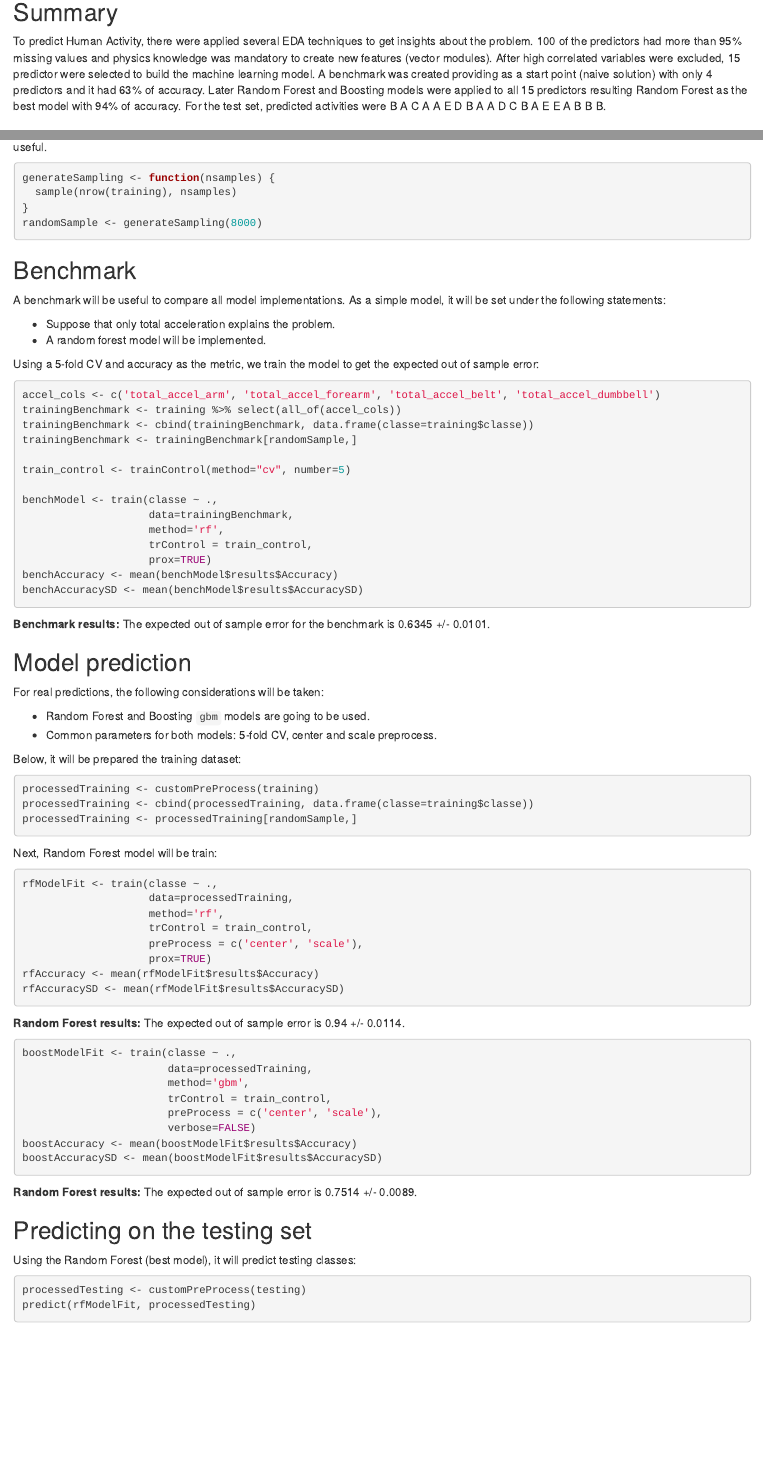
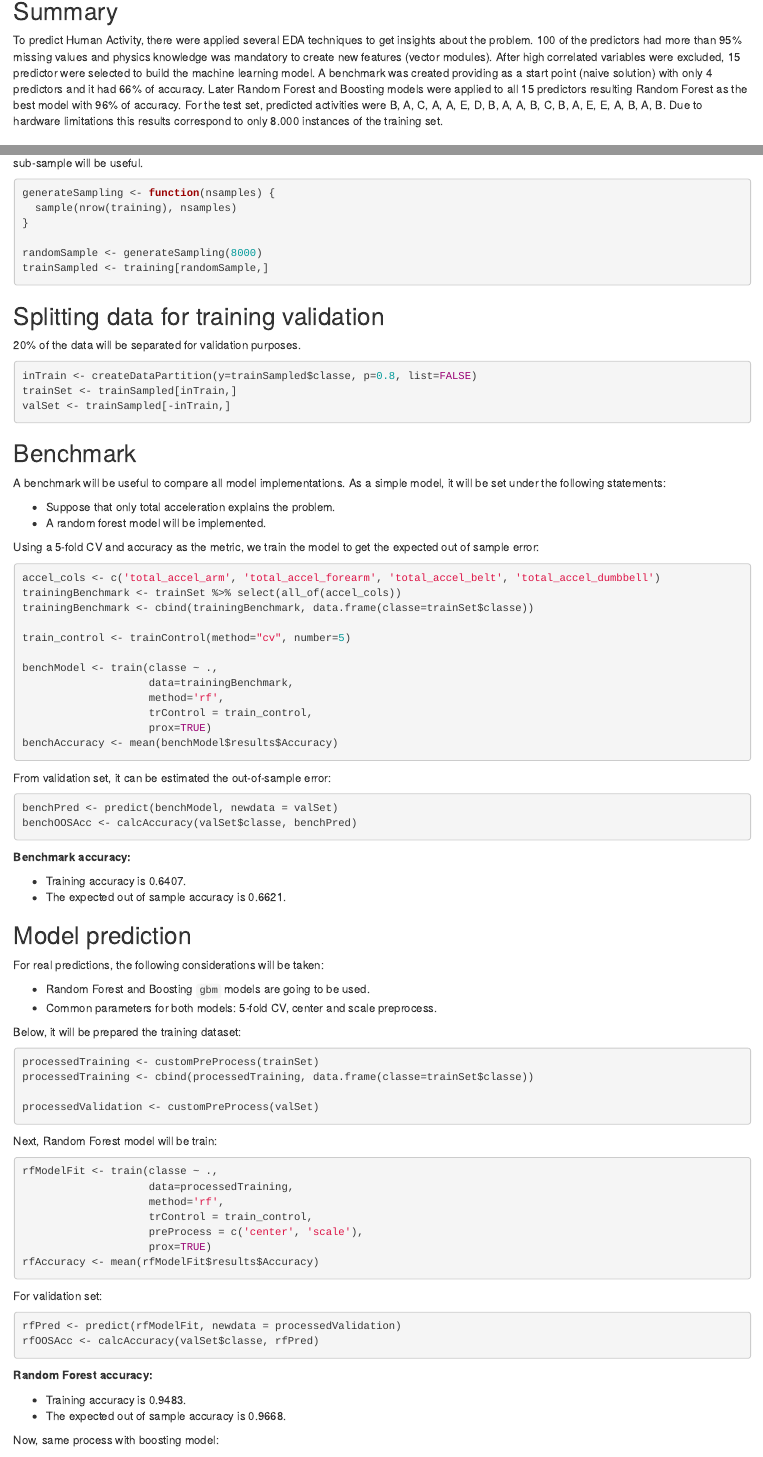
Before and after one commit to ricardoleoncorreia/ricardoleoncorreia.github.io, an R Markdown document (pml-project.Rmd): the page in a window 1100 px wide, from 140 px down, and a second part further down, joined at a grey line. The pictures show the output file pml-project.html that the author committed with the source, opened offline.

Commit message:
Fix issues

````diff
--- a/pml-project.Rmd
+++ b/pml-project.Rmd
@@ -11,7 +11,7 @@ knitr::opts_chunk$set(echo = TRUE)
 
 ## Summary
 
-To predict Human Activity, there were applied several EDA techniques to get insights about the problem. 100 of the predictors had more than 95% missing values and physics knowledge was mandatory to create new features (vector modules). After high correlated variables were excluded, 15 predictor were selected to build the machine learning model. A benchmark was created providing as a start point (naive solution) with only 4 predictors and it had 63% of accuracy. Later Random Forest and Boosting models were applied to all 15 predictors resulting Random Forest as the best model with 94% of accuracy. For the test set, predicted activities were B A C A A E D B A A D C B A E E A B B B.
+To predict Human Activity, there were applied several EDA techniques to get insights about the problem. 100 of the predictors had more than 95% missing values and physics knowledge was mandatory to create new features (vector modules). After high correlated variables were excluded, 15 predictor were selected to build the machine learning model. A benchmark was created providing as a start point (naive solution) with only 4 predictors and it had 66% of accuracy. Later Random Forest and Boosting models were applied to all 15 predictors resulting Random Forest as the best model with 96% of accuracy. For the test set, predicted activities were B, A, C, A, A, E, D, B, A, A, B, C, B, A, E, E, A, B, A, B. Due to hardware limitations this results correspond to only 8.000 instances of the training set.
 
 ## Set environment
 
@@ -57,7 +57,6 @@ The columns `X`, `user_name`, `raw_timestamp_part_1`, `raw_timestamp_part_2`, `c
 ```{r}
 columnsToKeep <- meaningfulColumns[!grepl('X|user|time|window|classe', meaningfulColumns)]
 processedTraining <- training[columnsToKeep]
-str(processedTraining)
 ```
 
 Now, check if there is a near zero variable:
@@ -186,4 +185,6 @@ customPreProcess <- function(data) {
 }
 ```
 
-Due to hardware limitation, the training phase, can't be executed with all the data set, so a helper function to generate a random sub-sample will be useful.
+One helper function for calculating accuracy for predictions will be useful:
+
+```{r}
@@ -195,4 +205,15 @@ generateSampling <- function(nsamples) {
 randomSample <- generateSampling(8000)
+trainSampled <- training[randomSample,]
+```
+
+## Splitting data for training validation
+
+20% of the data will be separated for validation purposes.
+
+```{r}
+inTrain <- createDataPartition(y=trainSampled$classe, p=0.8, list=FALSE)
+trainSet <- trainSampled[inTrain,]
+valSet <- trainSampled[-inTrain,]
 ```
 
 ## Benchmark
@@ -206,9 +227,8 @@ Using a 5-fold CV and accuracy as the metric, we train the model to get the expe
 
 ```{r cache=TRUE}
 accel_cols <- c('total_accel_arm', 'total_accel_forearm', 'total_accel_belt', 'total_accel_dumbbell')
-trainingBenchmark <- training %>% select(all_of(accel_cols))
-trainingBenchmark <- cbind(trainingBenchmark, data.frame(classe=training$classe))
-trainingBenchmark <- trainingBenchmark[randomSample,]
+trainingBenchmark <- trainSet %>% select(all_of(accel_cols))
+trainingBenchmark <- cbind(trainingBenchmark, data.frame(classe=trainSet$classe))
 
 train_control <- trainControl(method="cv", number=5)
 
@@ -218,10 +238,19 @@ benchModel <- train(classe ~ .,
                     trControl = train_control,
                     prox=TRUE)
 benchAccuracy <- mean(benchModel$results$Accuracy)
-benchAccuracySD <- mean(benchModel$results$AccuracySD)
 ```
 
-**Benchmark results:** The expected out of sample error for the benchmark is `r round(benchAccuracy, 4)`  +/- `r round(benchAccuracySD, 4)`.
+From validation set, it can be estimated the out-of-sample error:
+
+```{r}
+benchPred <- predict(benchModel, newdata = valSet)
+benchOOSAcc <- calcAccuracy(valSet$classe, benchPred)
+```
+
+**Benchmark accuracy:**
+
+* Training accuracy is `r round(benchAccuracy, 4)`.
+* The expected out of sample accuracy is `r round(benchOOSAcc, 4)`.
 
 ## Model prediction
 
@@ -233,9 +262,10 @@ For real predictions, the following considerations will be taken:
 Below, it will be prepared the training dataset:
 
 ```{r}
-processedTraining <- customPreProcess(training)
-processedTraining <- cbind(processedTraining, data.frame(classe=training$classe))
-processedTraining <- processedTraining[randomSample,]
+processedTraining <- customPreProcess(trainSet)
+processedTraining <- cbind(processedTraining, data.frame(classe=trainSet$classe))
+
+processedValidation <- customPreProcess(valSet)
 ```
 
 Next, Random Forest model will be train:
@@ -248,10 +278,21 @@ rfModelFit <- train(classe ~ .,
                     preProcess = c('center', 'scale'),
                     prox=TRUE)
 rfAccuracy <- mean(rfModelFit$results$Accuracy)
-rfAccuracySD <- mean(rfModelFit$results$AccuracySD)
 ```
 
-**Random Forest results:** The expected out of sample error is `r round(rfAccuracy, 4)`  +/- `r round(rfAccuracySD, 4)`.
+For validation set:
+
+```{r}
+rfPred <- predict(rfModelFit, newdata = processedValidation)
+rfOOSAcc <- calcAccuracy(valSet$classe, rfPred)
+```
+
+**Random Forest accuracy:**
+
+* Training accuracy is `r round(rfAccuracy, 4)`.
+* The expected out of sample accuracy is `r round(rfOOSAcc, 4)`.
+
+Now, same process with boosting model:
 
 ```{r cache=TRUE}
 boostModelFit <- train(classe ~ .,
@@ -261,10 +302,19 @@ boostModelFit <- train(classe ~ .,
                        preProcess = c('center', 'scale'),
                        verbose=FALSE)
 boostAccuracy <- mean(boostModelFit$results$Accuracy)
-boostAccuracySD <- mean(boostModelFit$results$AccuracySD)
 ```
 
-**Random Forest results:** The expected out of sample error is `r round(boostAccuracy, 4)`  +/- `r round(boostAccuracySD, 4)`.
+For validation set:
+
+```{r}
+boostPred <- predict(boostModelFit, newdata = processedValidation)
+boostOOSAcc <- calcAccuracy(valSet$classe, boostPred)
+```
+
+**Boosting accuracy:**
+
+* Training accuracy is `r round(boostAccuracy, 4)`.
+* The expected out of sample accuracy is `r round(boostOOSAcc, 4)`.
 
 ## Predicting on the testing set
 
@@ -272,11 +322,11 @@ Using the Random Forest (best model), it will predict testing classes:
 
 ```{r}
 processedTesting <- customPreProcess(testing)
-predict(rfModelFit, processedTesting)
+testPred <- predict(rfModelFit, processedTesting)
 ```
 
 ## Conclusions
 
 * Both models performed better than the benchmark.
 * For this problem, Random Forest was the best model to provide a solution.
-* Predictions for tests where (in the same order): B A C A A E D B A A D C B A E E A B B B.
+* Predictions for tests where (in the same order): `r testPred`.
````
Also changed, not shown: index.html, pml-project.html, pml-project.Rmd (9 more changed lines).
